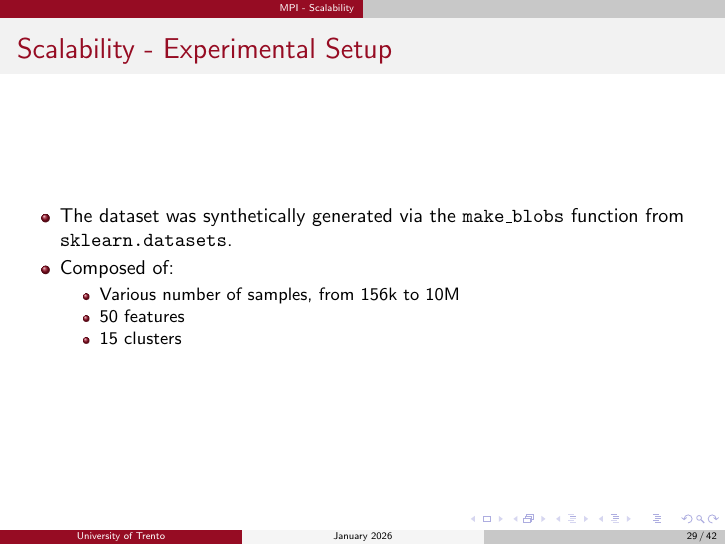
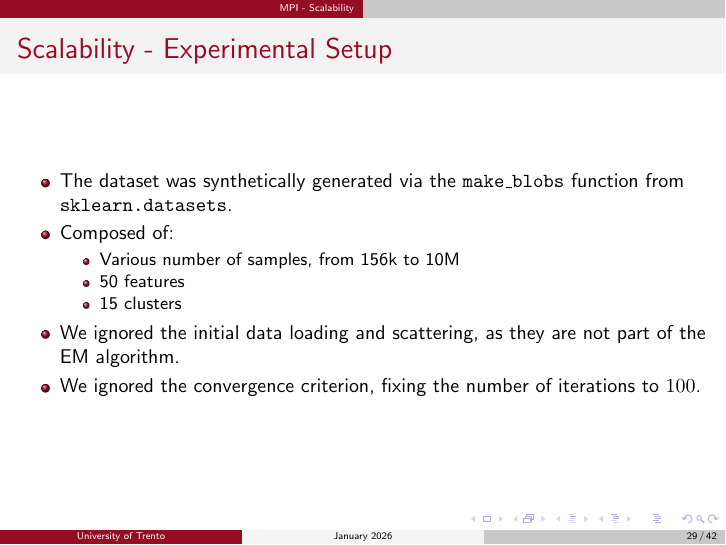
Before and after one commit to 446f6e6e79/Parallel-EM-Clustering, LaTeX slides (docs/presentation/presentation.tex, which reads docs/presentation/chapters/mpi_results.tex): page 29 of 42. Compiled offline with pdfLaTeX.

Commit message:
Expanded MPI experimental setup

```diff
--- a/docs/presentation/chapters/mpi_results.tex
+++ b/docs/presentation/chapters/mpi_results.tex
@@ -10,6 +10,8 @@
             \item 50 features
             \item 15 clusters
         \end{itemize}
+        \item We ignored the initial data loading and scattering, as they are not part of the EM algorithm.
+        \item We ignored the convergence criterion, fixing the number of iterations to $100$.
     \end{itemize}
 \end{frame}
 
```
